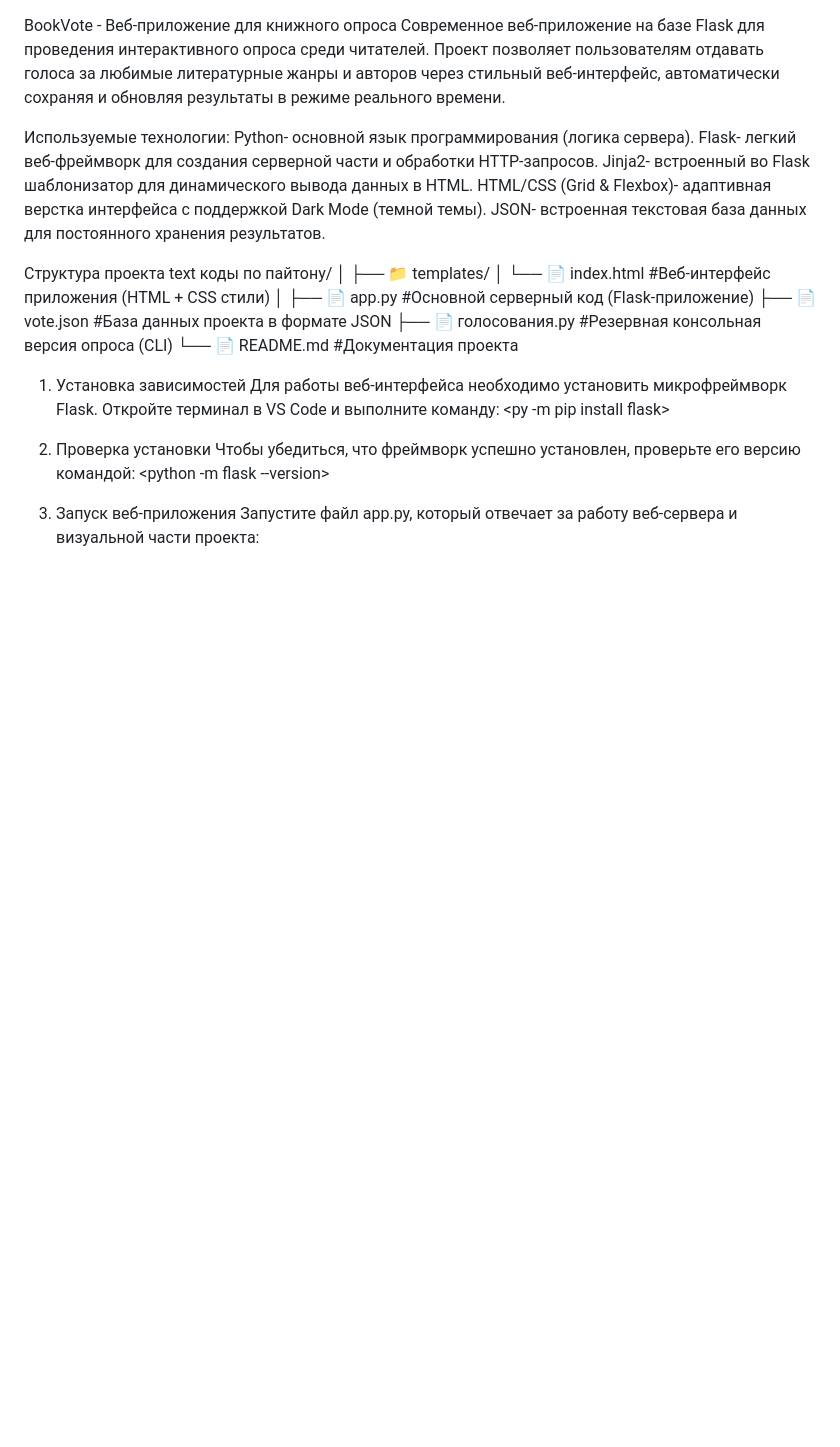
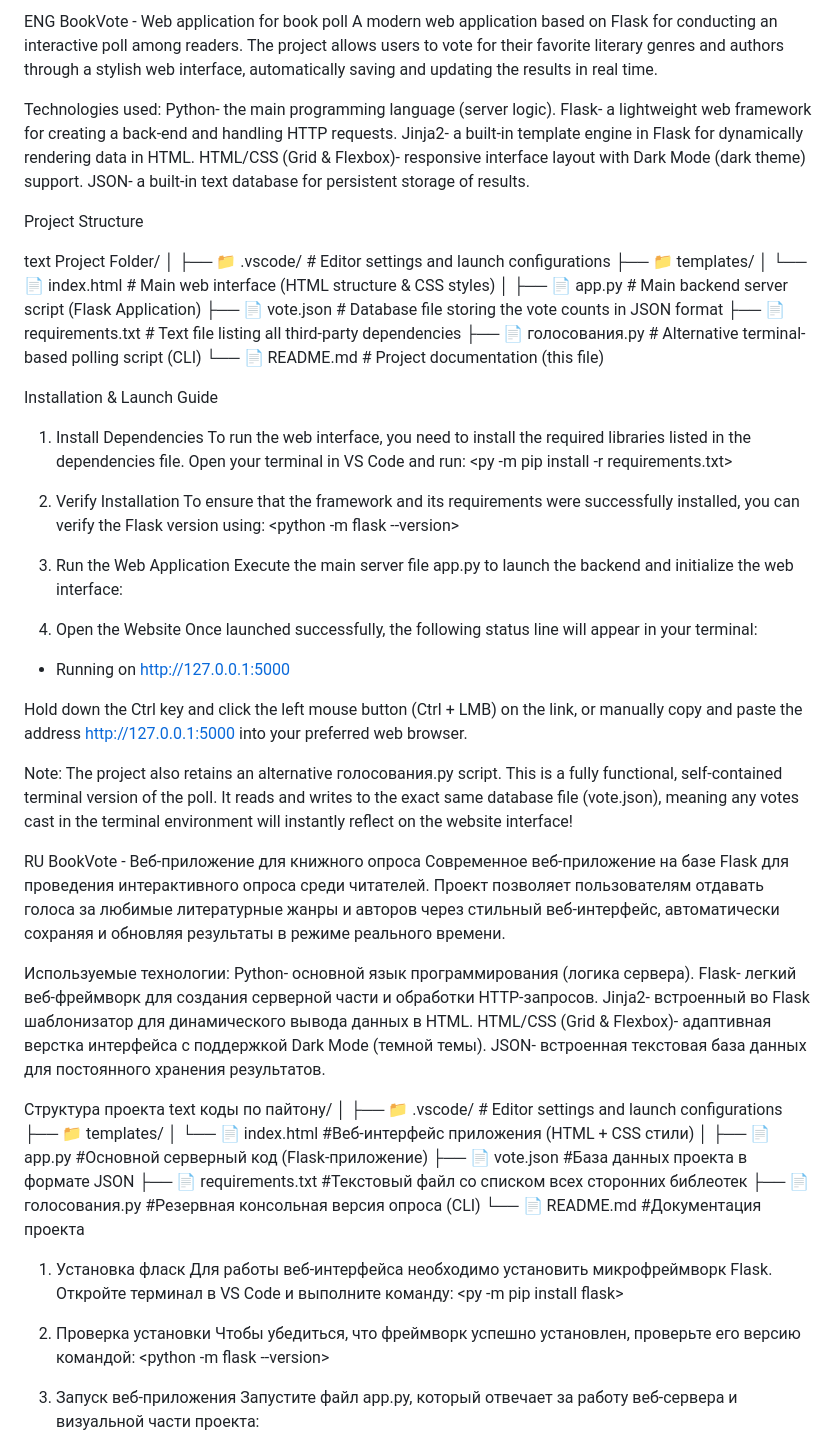
Before and after one commit to RaniFan32/Vote-Project, a Markdown page: README.md, the part around the change. GitHub-like rendering; blank space fills up the shorter version.

```diff
--- a/README.md
+++ b/README.md
@@ -1,3 +1,54 @@
+ENG
+BookVote - Web application for book poll
+A modern web application based on Flask for conducting an interactive poll among readers. The project allows users to vote for their favorite literary genres and authors through a stylish web interface, automatically saving and updating the results in real time.
+
+Technologies used:
+Python- the main programming language (server logic).
+Flask- a lightweight web framework for creating a back-end and handling HTTP requests.
+Jinja2- a built-in template engine in Flask for dynamically rendering data in HTML.
+HTML/CSS (Grid & Flexbox)- responsive interface layout with Dark Mode (dark theme) support.
+JSON- a built-in text database for persistent storage of results.
+
+Project Structure
+
+text
+Project Folder/
+ │
+ ├── 📁 .vscode/              # Editor settings and launch configurations
+ ├── 📁 templates/
+ │    └── 📄 index.html        # Main web interface (HTML structure & CSS styles)
+ │
+ ├── 📄 app.py                # Main backend server script (Flask Application)
+ ├── 📄 vote.json             # Database file storing the vote counts in JSON format
+ ├── 📄 requirements.txt      # Text file listing all third-party dependencies
+ ├── 📄 голосования.py        # Alternative terminal-based polling script (CLI)
+ └── 📄 README.md             # Project documentation (this file)
+
+Installation & Launch Guide
+1. Install Dependencies
+To run the web interface, you need to install the required libraries listed in the dependencies file. Open your terminal in VS Code and run:
+<py -m pip install -r requirements.txt>
+
+2. Verify Installation
+To ensure that the framework and its requirements were successfully installed, you can verify the Flask version using:
+<python -m flask --version>
+
+3. Run the Web Application
+Execute the main server file app.py to launch the backend and initialize the web interface:
+
+<py app.py>
+
+4. Open the Website
+Once launched successfully, the following status line will appear in your terminal:
+* Running on http://127.0.0.1:5000
+
+Hold down the Ctrl key and click the left mouse button (Ctrl + LMB) on the link, or manually copy and paste the address http://127.0.0.1:5000 into your preferred web browser.
+
+Note: The project also retains an alternative голосования.py script. This is a fully functional, self-contained terminal version of the poll. It reads and writes to the exact same database file (vote.json), meaning any votes cast in the terminal environment will instantly reflect on the website interface!
+
+
+
+RU
 BookVote - Веб-приложение для книжного опроса
 Современное веб-приложение на базе Flask для проведения интерактивного опроса среди читателей. Проект позволяет пользователям отдавать голоса за любимые литературные жанры и авторов через стильный веб-интерфейс, автоматически сохраняя и обновляя результаты в режиме реального времени.
 
@@ -12,15 +63,17 @@ JSON- встроенная текстовая база данных для по
 text
  коды по пайтону/
  │
+ ├── 📁 .vscode/              # Editor settings and launch configurations
  ├── 📁 templates/
  │    └── 📄 index.html        #Веб-интерфейс приложения (HTML + CSS стили)
  │
  ├── 📄 app.py                #Основной серверный код (Flask-приложение)
  ├── 📄 vote.json             #База данных проекта в формате JSON
+ ├── 📄 requirements.txt      #Текстовый файл со списком всех сторонних библеотек
  ├── 📄 голосования.py        #Резервная консольная версия опроса (CLI)
  └── 📄 README.md             #Документация проекта
 
-1. Установка зависимостей
+1. Установка фласк
 Для работы веб-интерфейса необходимо установить микрофреймворк Flask. Откройте терминал в VS Code и выполните команду:
 <py -m pip install flask>
 
```
